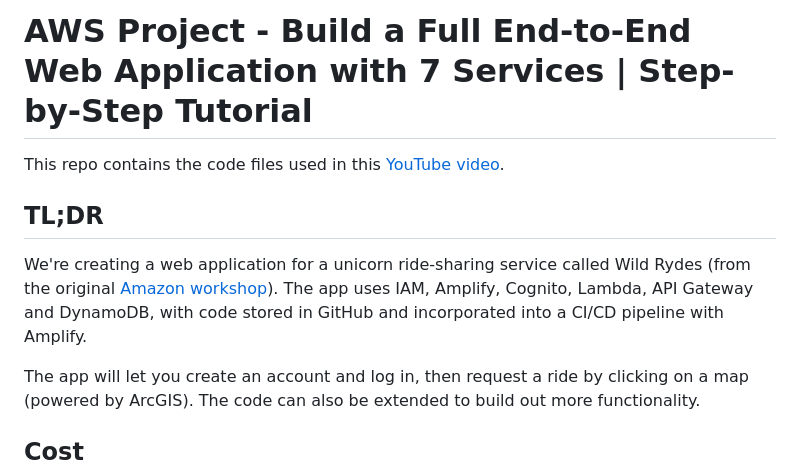
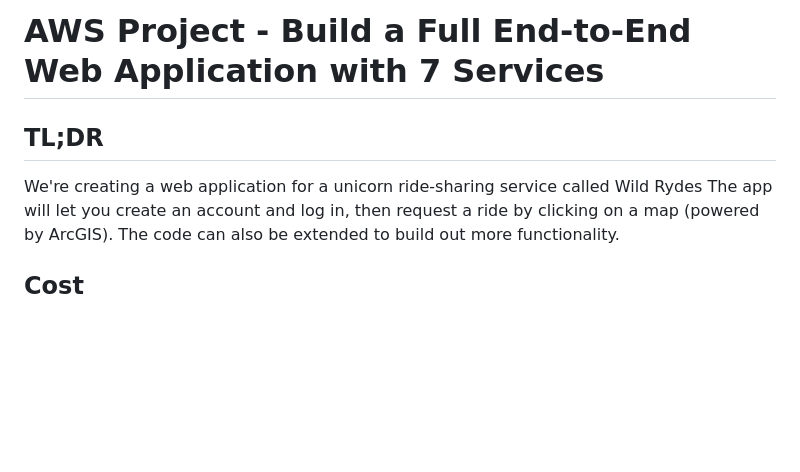
Before and after one commit to atfaizzz/wildrydes, a Markdown page: README.md, the part around the change. Drawn GitHub-style; blank space fills up the shorter version.

```diff
--- a/README.md
+++ b/README.md
@@ -1,10 +1,7 @@
-# AWS Project - Build a Full End-to-End Web Application with 7 Services | Step-by-Step Tutorial
-
-This repo contains the code files used in this [YouTube video](https://youtu.be/K6v6t5z6AsU).
+# AWS Project - Build a Full End-to-End Web Application with 7 Services
 
 ## TL;DR
-We're creating a web application for a unicorn ride-sharing service called Wild Rydes (from the original [Amazon workshop](https://aws.amazon.com/serverless-workshops)).  The app uses IAM, Amplify, Cognito, Lambda, API Gateway and DynamoDB, with code stored in GitHub and incorporated into a CI/CD pipeline with Amplify.
-
+We're creating a web application for a unicorn ride-sharing service called Wild Rydes
 The app will let you create an account and log in, then request a ride by clicking on a map (powered by ArcGIS).  The code can also be extended to build out more functionality.
 
 ## Cost
```
